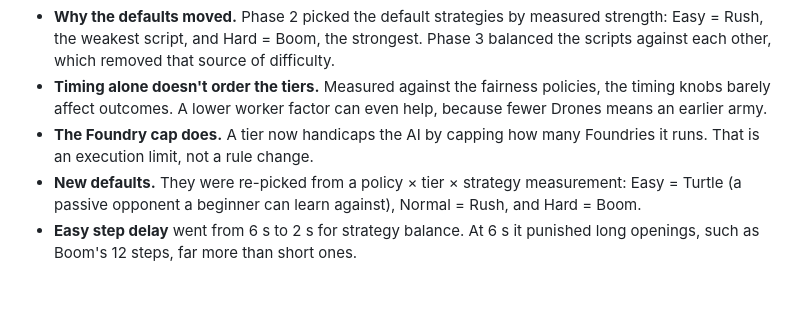
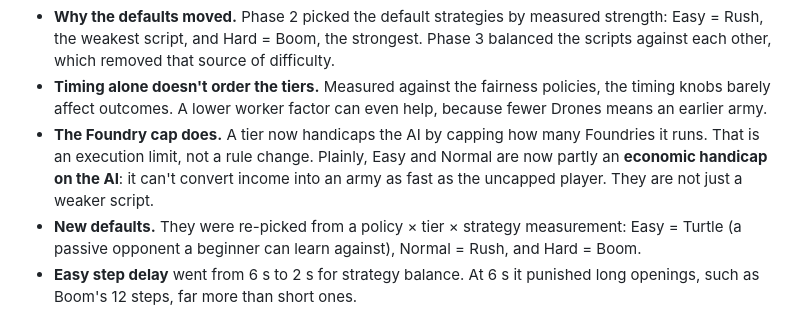
Before and after one commit to PirateKingInc/test-m8, a Markdown page: SPEC.md, the part around the change. GitHub-like rendering; blank space fills up the shorter version.

Commit message:
SPEC: Foundry cap stated as an economic handicap
Co-Authored-By: Claude Opus 5.5 <noreply@anthropic.com>
Claude-Session: https://claude.ai/code/session_014oxCipRRsxueneFfpUU9YG

```diff
--- a/SPEC.md
+++ b/SPEC.md
@@ -404,7 +404,10 @@ never changes the rules, and never gives it resources.
   policies, the timing knobs barely affect outcomes. A lower worker factor
   can even help, because fewer Drones means an earlier army.
 - **The Foundry cap does.** A tier now handicaps the AI by capping how many
-  Foundries it runs. That is an execution limit, not a rule change.
+  Foundries it runs. That is an execution limit, not a rule change. Plainly,
+  Easy and Normal are now partly an **economic handicap on the AI**: it can't
+  convert income into an army as fast as the uncapped player. They are not
+  just a weaker script.
 - **New defaults.** They were re-picked from a policy × tier × strategy
   measurement: Easy = Turtle (a passive opponent a beginner can learn
   against), Normal = Rush, and Hard = Boom.
```
